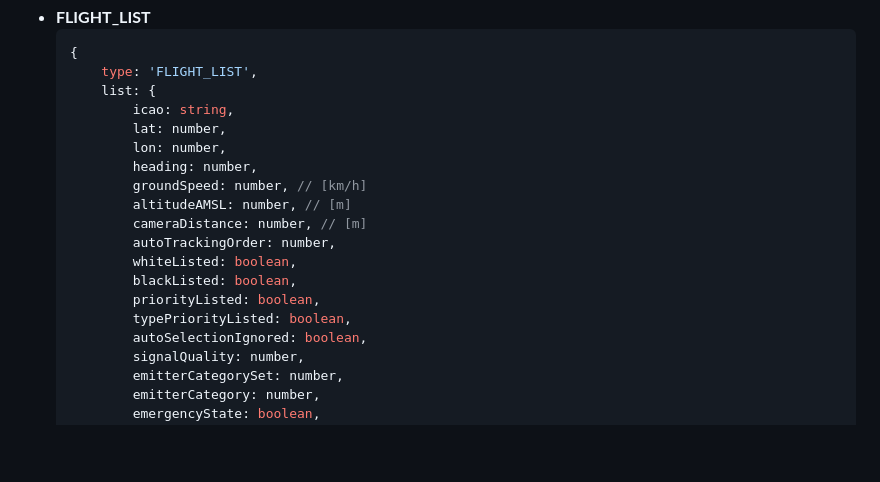
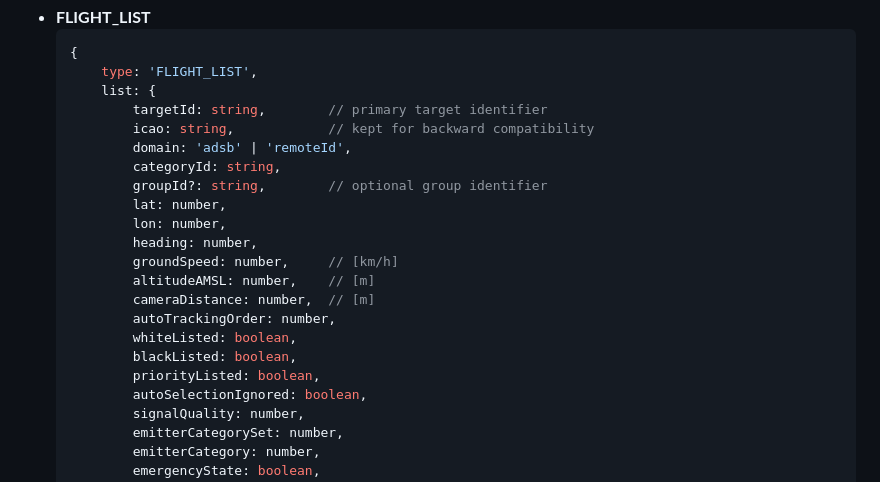
Before and after one commit to CamStreamer/CamStreamerLib, a Markdown page: doc/ws/PlaneTrackerEvents.md, the part around one of its changes. Rendered like a GitHub page; blank space fills up the shorter version.

```diff
--- a/doc/ws/PlaneTrackerEvents.md
+++ b/doc/ws/PlaneTrackerEvents.md
@@ -134,18 +143,21 @@ Supported event types and their data:
     {
         type: 'FLIGHT_LIST',
         list: {
-            icao: string,
+            targetId: string,        // primary target identifier
+            icao: string,            // kept for backward compatibility
+            domain: 'adsb' | 'remoteId',
+            categoryId: string,
+            groupId?: string,        // optional group identifier
             lat: number,
             lon: number,
             heading: number,
-            groundSpeed: number, // [km/h]
-            altitudeAMSL: number, // [m]
-            cameraDistance: number, // [m]
+            groundSpeed: number,     // [km/h]
+            altitudeAMSL: number,    // [m]
+            cameraDistance: number,  // [m]
             autoTrackingOrder: number,
             whiteListed: boolean,
             blackListed: boolean,
             priorityListed: boolean,
-            typePriorityListed: boolean,
             autoSelectionIgnored: boolean,
             signalQuality: number,
             emitterCategorySet: number,
```
Also changed, not shown: other parts of doc/ws/PlaneTrackerEvents.md (+53 -4 lines), doc/PlaneTrackerAPI.md (+8 -8 lines).
